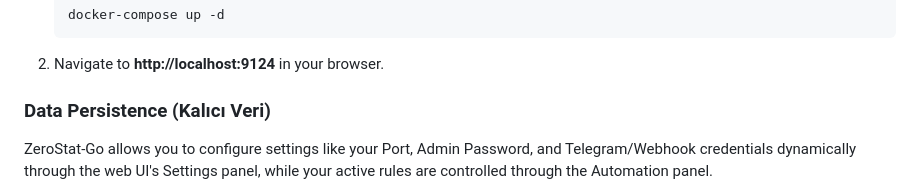
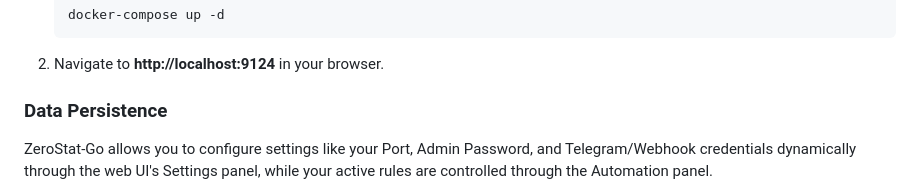
Before and after one commit to erysngl/ZeroStat-Go, a Markdown page: README.md, the part around the change. Drawn GitHub-style.

````diff
--- a/README.md
+++ b/README.md
@@ -113,7 +113,7 @@ Then, launch the system and access your dashboard:
    ```
 2. Navigate to **http://localhost:9124** in your browser.
 
-### Data Persistence (Kalıcı Veri)
+### Data Persistence
 
 ZeroStat-Go allows you to configure settings like your Port, Admin Password, and Telegram/Webhook credentials dynamically through the web UI's Settings panel, while your active rules are controlled through the Automation panel.
 
````
